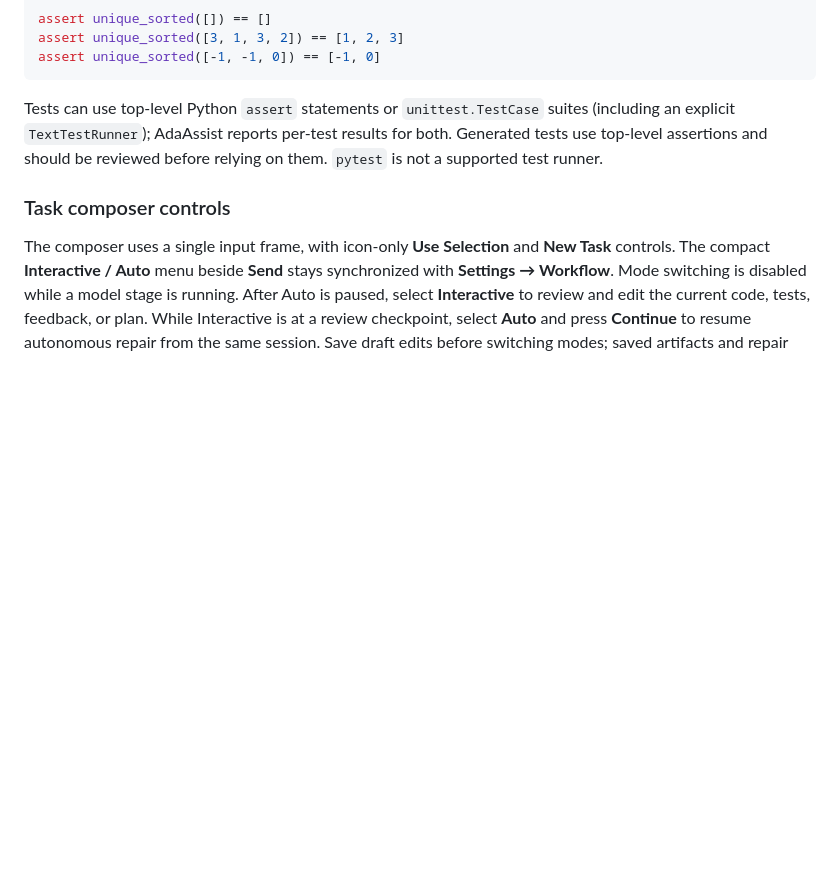
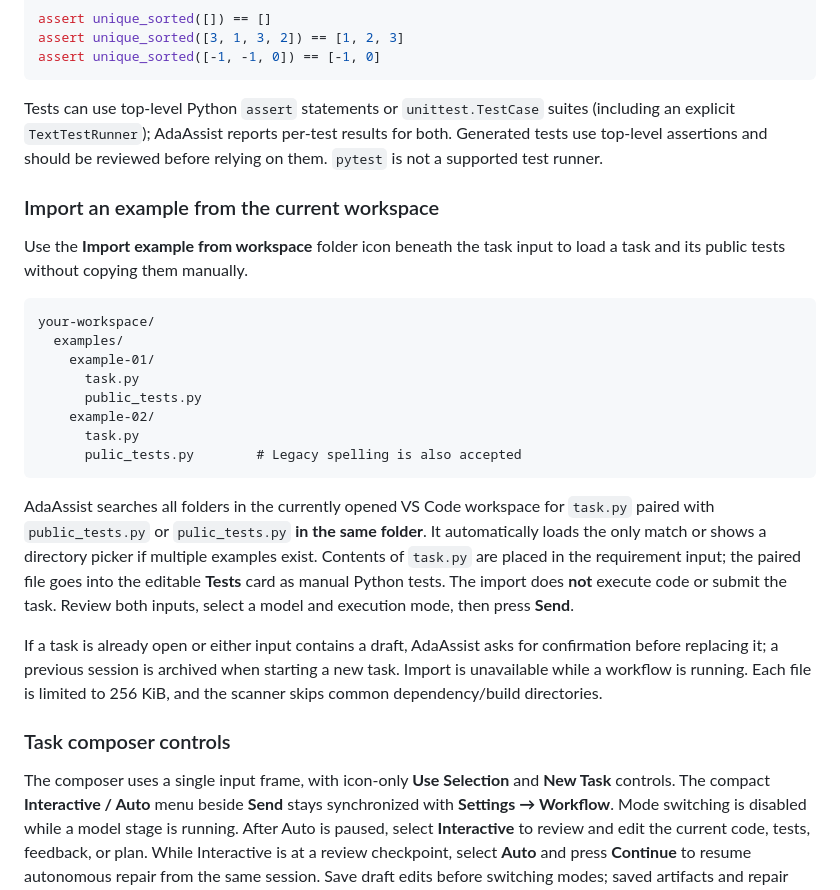
Before and after one commit to GreFir/AdaAssist-tool, a Markdown page: README.md, the part around the change. GitHub-like rendering; blank space fills up the shorter version.

Commit message:
feat(examples): document workspace example import

````diff
--- a/README.md
+++ b/README.md
@@ -81,6 +81,25 @@ assert unique_sorted([-1, -1, 0]) == [-1, 0]
 Tests can use top-level Python `assert` statements or `unittest.TestCase` suites (including an explicit `TextTestRunner`); AdaAssist reports per-test results for both. Generated tests use top-level assertions and should be reviewed before relying on them. `pytest` is not a supported test runner.
 
 
+### Import an example from the current workspace
+
+Use the **Import example from workspace** folder icon beneath the task input to load a task and its public tests without copying them manually.
+
+```text
+your-workspace/
+  examples/
+    example-01/
+      task.py
+      public_tests.py
+    example-02/
+      task.py
+      pulic_tests.py        # Legacy spelling is also accepted
+```
+
+AdaAssist searches all folders in the currently opened VS Code workspace for `task.py` paired with `public_tests.py` or `pulic_tests.py` **in the same folder**. It automatically loads the only match or shows a directory picker if multiple examples exist. Contents of `task.py` are placed in the requirement input; the paired file goes into the editable **Tests** card as manual Python tests. The import does **not** execute code or submit the task. Review both inputs, select a model and execution mode, then press **Send**.
+
+If a task is already open or either input contains a draft, AdaAssist asks for confirmation before replacing it; a previous session is archived when starting a new task. Import is unavailable while a workflow is running. Each file is limited to 256 KiB, and the scanner skips common dependency/build directories.
+
 ### Task composer controls
 
 The composer uses a single input frame, with icon-only **Use Selection** and **New Task** controls. The compact **Interactive / Auto** menu beside **Send** stays synchronized with **Settings → Workflow**. Mode switching is disabled while a model stage is running. After Auto is paused, select **Interactive** to review and edit the current code, tests, feedback, or plan. While Interactive is at a review checkpoint, select **Auto** and press **Continue** to resume autonomous repair from the same session. Save draft edits before switching modes; saved artifacts and repair counts are retained. Use **New Task** only to start a separate requirement.
````
